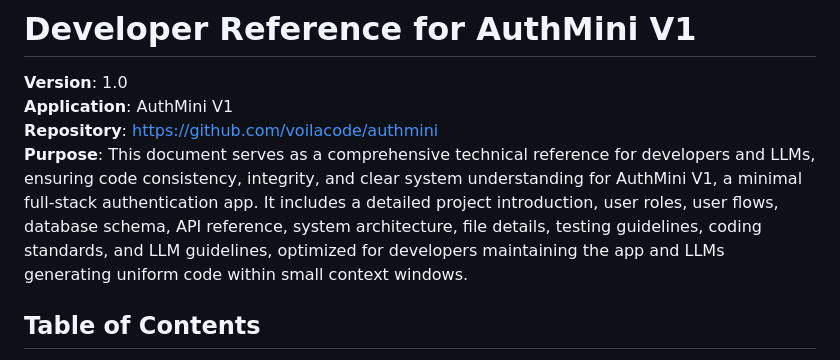
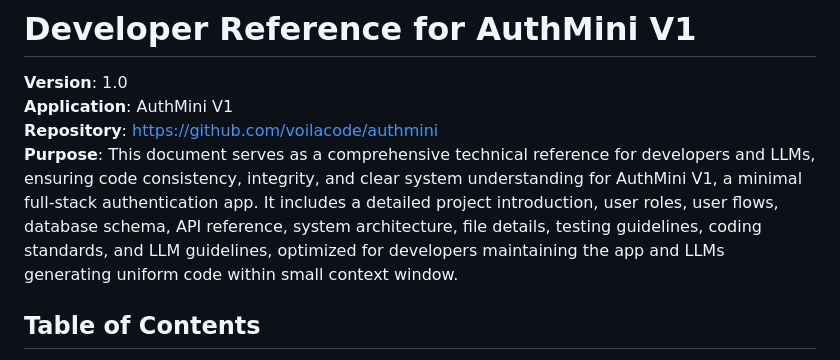
Before and after one commit to voilacode/authmini, a Markdown page: DEVELOPER_REFERENCE.md, the part around the change. Rendered like a GitHub page.

Commit message:
small change in dev ref

```diff
--- a/DEVELOPER_REFERENCE.md
+++ b/DEVELOPER_REFERENCE.md
@@ -3,7 +3,7 @@
 **Version**: 1.0
 **Application**: AuthMini V1
 **Repository**: [https://github.com/voilacode/authmini](https://github.com/voilacode/authmini)
-**Purpose**: This document serves as a comprehensive technical reference for developers and LLMs, ensuring code consistency, integrity, and clear system understanding for AuthMini V1, a minimal full-stack authentication app. It includes a detailed project introduction, user roles, user flows, database schema, API reference, system architecture, file details, testing guidelines, coding standards, and LLM guidelines, optimized for developers maintaining the app and LLMs generating uniform code within small context windows.
+**Purpose**: This document serves as a comprehensive technical reference for developers and LLMs, ensuring code consistency, integrity, and clear system understanding for AuthMini V1, a minimal full-stack authentication app. It includes a detailed project introduction, user roles, user flows, database schema, API reference, system architecture, file details, testing guidelines, coding standards, and LLM guidelines, optimized for developers maintaining the app and LLMs generating uniform code within small context window.
 
 ## Table of Contents
 
```
